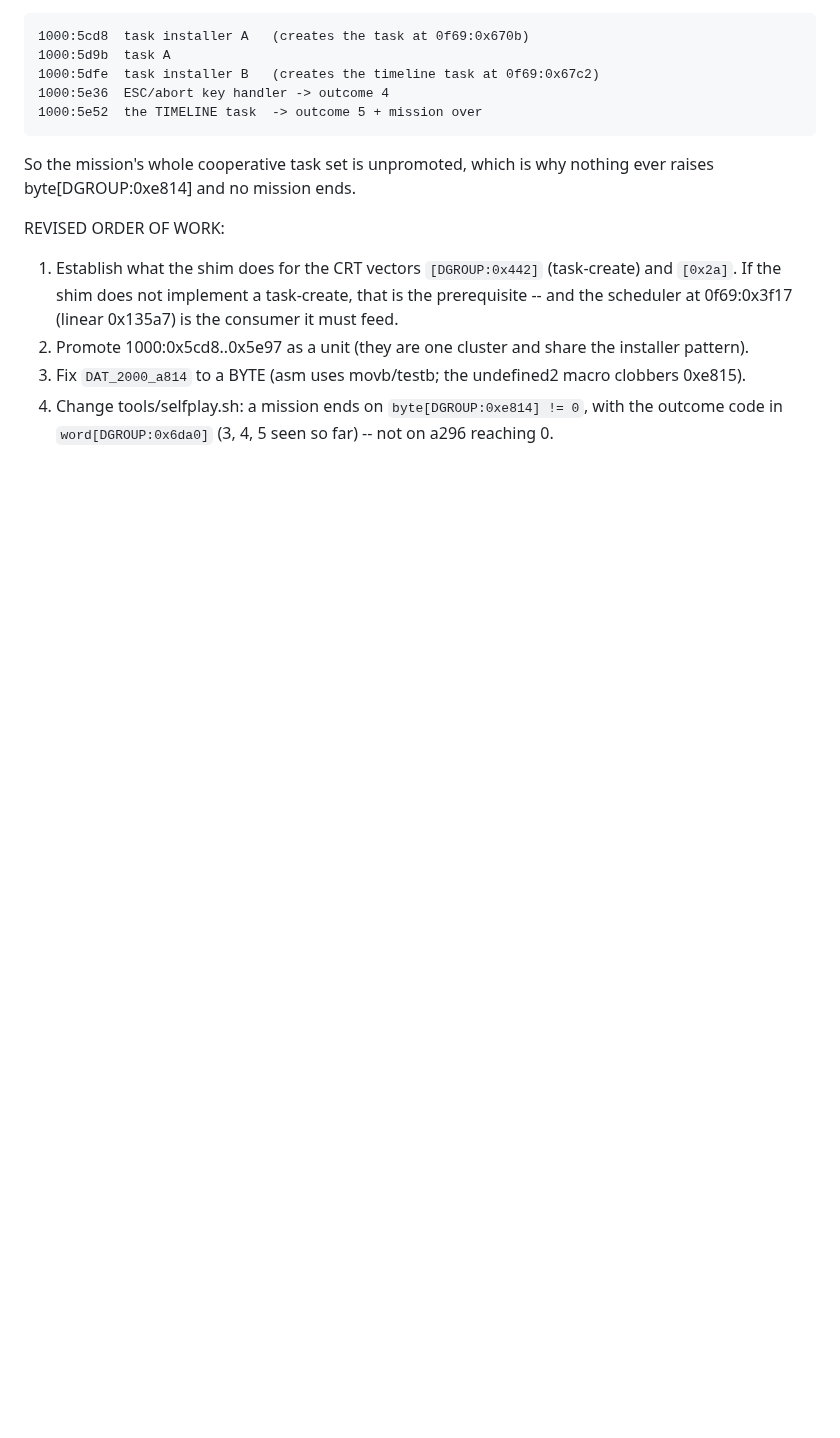
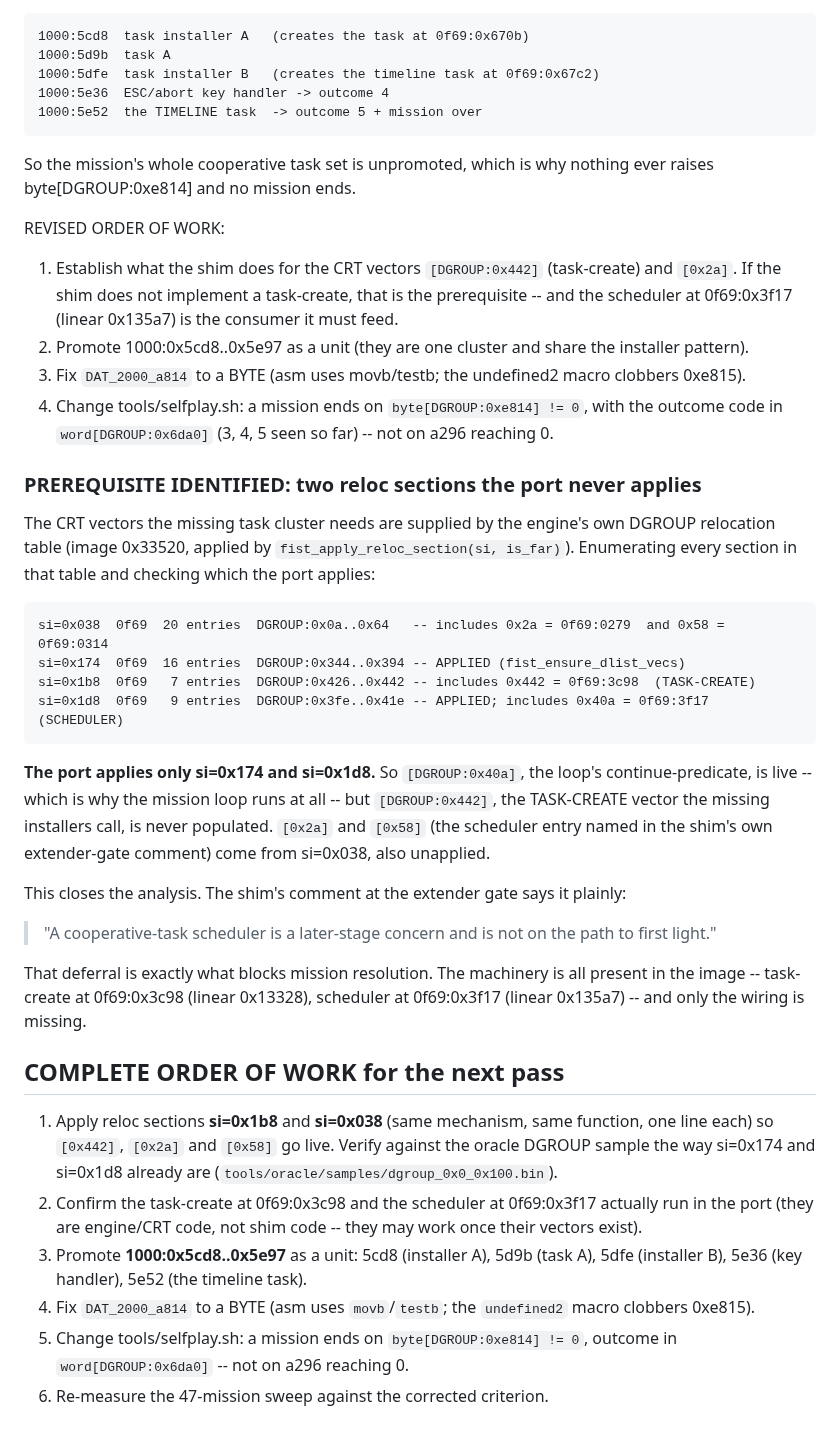
Before and after one commit to Weichwolf/wasm-fist, a Markdown page: board/open/0017_missions-reach-a-resolved-outcome.md, the part around the change. Rendered like a GitHub page; blank space fills up the shorter version.

Commit message:
board:0017 -- prerequisite identified: two unapplied reloc sections gate the whole task machinery
Enumerated every section of the engine's DGROUP relocation table (image 0x33520) and
checked which the port applies.  It applies only si=0x174 (display-list vectors) and
si=0x1d8 (which is why [0x40a], the mission loop's continue-predicate = the scheduler at
0f69:0x3f17, is live).

NOT applied:
  si=0x1b8 -> DGROUP:0x426..0x442, including 0x442 = 0f69:3c98 = the TASK-CREATE vector
             that the missing installers (1000:5cd8, 1000:5dfe) call via `lcall *0x442`
  si=0x038 -> DGROUP:0x0a..0x64, including 0x2a = 0f69:0279 and 0x58 = 0f69:0314, the
             scheduler entry the shim's own extender-gate comment names

So the cooperative task machinery is entirely present in the image -- task-create at
linear 0x13328, scheduler at linear 0x135a7 -- and only the wiring is missing.  The shim
comment "a cooperative-task scheduler is a later-stage concern and is not on the path to
first light" names the deferral that now blocks mission resolution.

Recorded the complete six-step order of work, starting with applying the two sections
(one line each, same mechanism already used twice) and verifying against the existing
oracle DGROUP sample.

Co-Authored-By: Claude Opus 5 (1M context) <noreply@anthropic.com>
Claude-Session: https://claude.ai/code/session_016LRyqEhpk5KJ2pZxCjBf91

````diff
--- a/board/open/0017_missions-reach-a-resolved-outcome.md
+++ b/board/open/0017_missions-reach-a-resolved-outcome.md
@@ -482,3 +482,43 @@ REVISED ORDER OF WORK:
 3. Fix `DAT_2000_a814` to a BYTE (asm uses movb/testb; the undefined2 macro clobbers 0xe815).
 4. Change tools/selfplay.sh: a mission ends on `byte[DGROUP:0xe814] != 0`, with the outcome code in
    `word[DGROUP:0x6da0]` (3, 4, 5 seen so far) -- not on a296 reaching 0.
+
+### PREREQUISITE IDENTIFIED: two reloc sections the port never applies
+
+The CRT vectors the missing task cluster needs are supplied by the engine's own DGROUP relocation table
+(image 0x33520, applied by `fist_apply_reloc_section(si, is_far)`). Enumerating every section in that
+table and checking which the port applies:
+
+```
+si=0x038  0f69  20 entries  DGROUP:0x0a..0x64   -- includes 0x2a = 0f69:0279  and 0x58 = 0f69:0314
+si=0x174  0f69  16 entries  DGROUP:0x344..0x394 -- APPLIED (fist_ensure_dlist_vecs)
+si=0x1b8  0f69   7 entries  DGROUP:0x426..0x442 -- includes 0x442 = 0f69:3c98  (TASK-CREATE)
+si=0x1d8  0f69   9 entries  DGROUP:0x3fe..0x41e -- APPLIED; includes 0x40a = 0f69:3f17 (SCHEDULER)
+```
+
+**The port applies only si=0x174 and si=0x1d8.** So `[DGROUP:0x40a]`, the loop's continue-predicate, is
+live -- which is why the mission loop runs at all -- but `[DGROUP:0x442]`, the TASK-CREATE vector the
+missing installers call, is never populated. `[0x2a]` and `[0x58]` (the scheduler entry named in the
+shim's own extender-gate comment) come from si=0x038, also unapplied.
+
+This closes the analysis. The shim's comment at the extender gate says it plainly:
+
+> "A cooperative-task scheduler is a later-stage concern and is not on the path to first light."
+
+That deferral is exactly what blocks mission resolution. The machinery is all present in the image --
+task-create at 0f69:0x3c98 (linear 0x13328), scheduler at 0f69:0x3f17 (linear 0x135a7) -- and only the
+wiring is missing.
+
+## COMPLETE ORDER OF WORK for the next pass
+
+1. Apply reloc sections **si=0x1b8** and **si=0x038** (same mechanism, same function, one line each) so
+   `[0x442]`, `[0x2a]` and `[0x58]` go live. Verify against the oracle DGROUP sample the way si=0x174
+   and si=0x1d8 already are (`tools/oracle/samples/dgroup_0x0_0x100.bin`).
+2. Confirm the task-create at 0f69:0x3c98 and the scheduler at 0f69:0x3f17 actually run in the port
+   (they are engine/CRT code, not shim code -- they may work once their vectors exist).
+3. Promote **1000:0x5cd8..0x5e97** as a unit: 5cd8 (installer A), 5d9b (task A), 5dfe (installer B),
+   5e36 (key handler), 5e52 (the timeline task).
+4. Fix `DAT_2000_a814` to a BYTE (asm uses `movb`/`testb`; the `undefined2` macro clobbers 0xe815).
+5. Change tools/selfplay.sh: a mission ends on `byte[DGROUP:0xe814] != 0`, outcome in
+   `word[DGROUP:0x6da0]` -- not on a296 reaching 0.
+6. Re-measure the 47-mission sweep against the corrected criterion.
````
